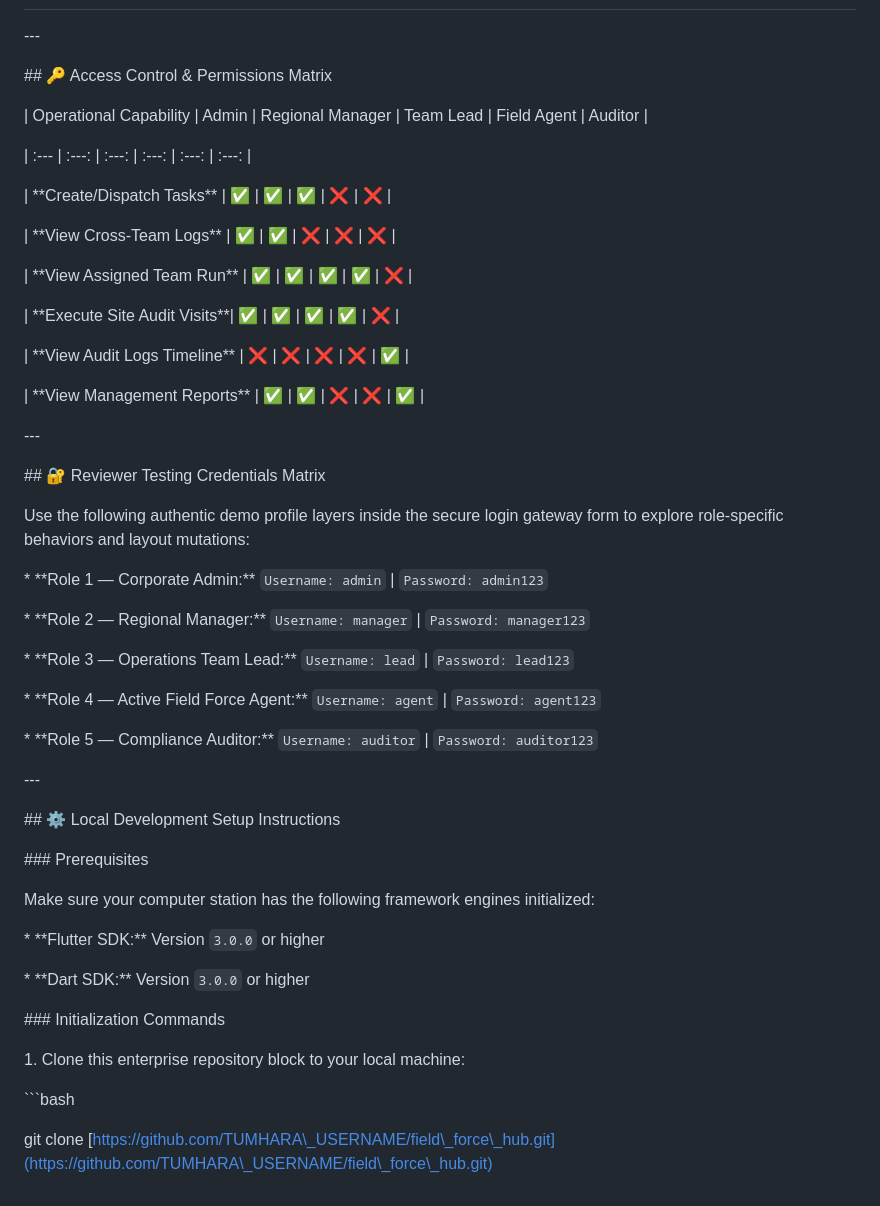
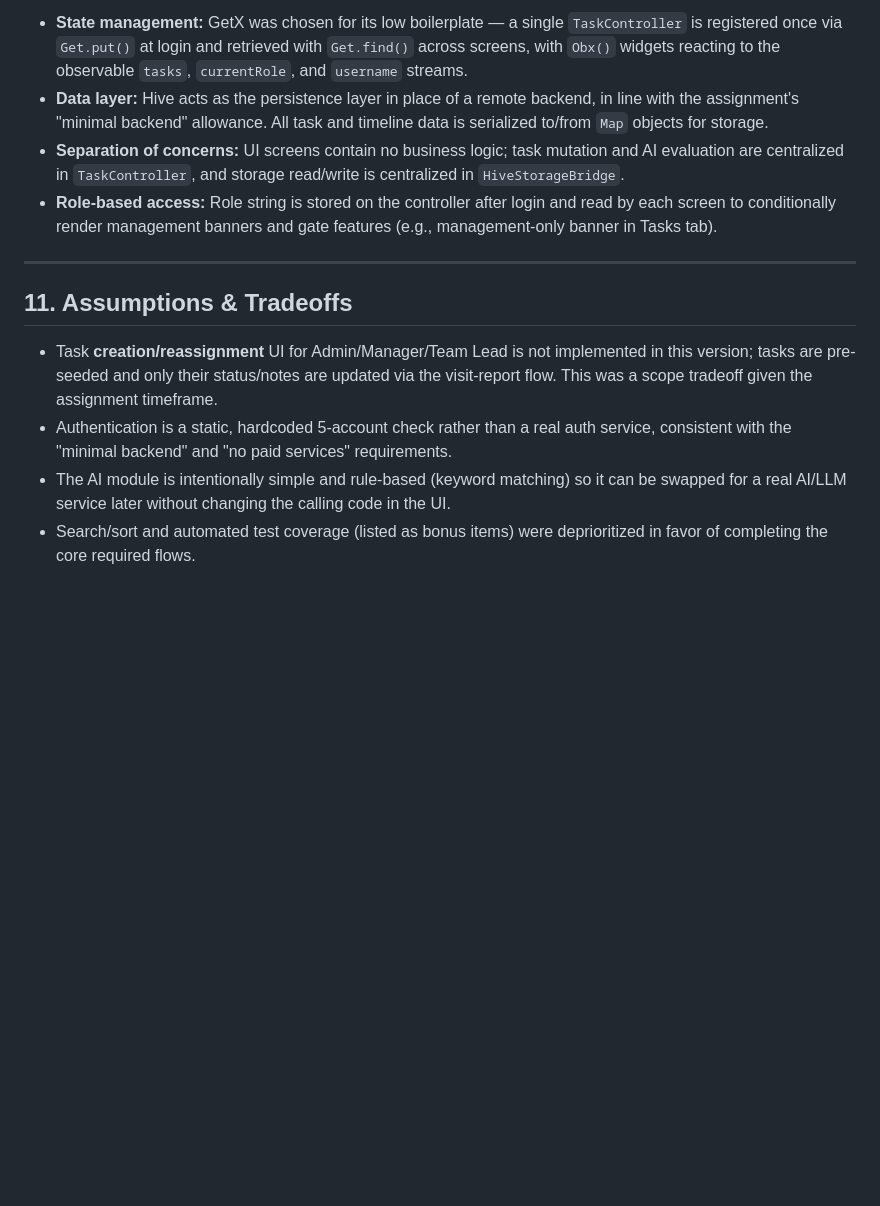
Before and after one commit to kunchikorveaditya97-create/field_force_hub, a Markdown page: README.md, the part around one of its changes. GitHub-like rendering; blank space fills up the shorter version.

````diff
--- a/README.md
+++ b/README.md
@@ -84,78 +137,14 @@
 
+- **State management:** GetX was chosen for its low boilerplate — a single `TaskController` is registered once via `Get.put()` at login and retrieved with `Get.find()` across screens, with `Obx()` widgets reacting to the observable `tasks`, `currentRole`, and `username` streams.
+- **Data layer:** Hive acts as the persistence layer in place of a remote backend, in line with the assignment's "minimal backend" allowance. All task and timeline data is serialized to/from `Map` objects for storage.
+- **Separation of concerns:** UI screens contain no business logic; task mutation and AI evaluation are centralized in `TaskController`, and storage read/write is centralized in `HiveStorageBridge`.
+- **Role-based access:** Role string is stored on the controller after login and read by each screen to conditionally render management banners and gate features (e.g., management-only banner in Tasks tab).
 
+---
 
-\---
+## 11. Assumptions & Tradeoffs
 
-
-
-\## 🔑 Access Control \& Permissions Matrix
-
-
-
-| Operational Capability | Admin | Regional Manager | Team Lead | Field Agent | Auditor |
-
-| :--- | :---: | :---: | :---: | :---: | :---: |
-
-| \*\*Create/Dispatch Tasks\*\* | ✅ | ✅ | ✅ | ❌ | ❌ |
-
-| \*\*View Cross-Team Logs\*\* | ✅ | ✅ | ❌ | ❌ | ❌ |
-
-| \*\*View Assigned Team Run\*\* | ✅ | ✅ | ✅ | ✅ | ❌ |
-
-| \*\*Execute Site Audit Visits\*\*| ✅ | ✅ | ✅ | ✅ | ❌ |
-
-| \*\*View Audit Logs Timeline\*\* | ❌ | ❌ | ❌ | ❌ | ✅ |
-
-| \*\*View Management Reports\*\* | ✅ | ✅ | ❌ | ❌ | ✅ |
-
-
-
-\---
-
-
-
-\## 🔐 Reviewer Testing Credentials Matrix
-
-
-
-Use the following authentic demo profile layers inside the secure login gateway form to explore role-specific behaviors and layout mutations:
-
-
-
-\* \*\*Role 1 — Corporate Admin:\*\* `Username: admin` | `Password: admin123`
-
-\* \*\*Role 2 — Regional Manager:\*\* `Username: manager` | `Password: manager123`
-
-\* \*\*Role 3 — Operations Team Lead:\*\* `Username: lead` | `Password: lead123`
-
-\* \*\*Role 4 — Active Field Force Agent:\*\* `Username: agent` | `Password: agent123`
-
-\* \*\*Role 5 — Compliance Auditor:\*\* `Username: auditor` | `Password: auditor123`
-
-
-
-\---
-
-
-
-\## ⚙️ Local Development Setup Instructions
-
-
-
-\### Prerequisites
-
-Make sure your computer station has the following framework engines initialized:
-
-\* \*\*Flutter SDK:\*\* Version `3.0.0` or higher
-
-\* \*\*Dart SDK:\*\* Version `3.0.0` or higher
-
-
-
-\### Initialization Commands
-
-1\. Clone this enterprise repository block to your local machine:
-
-&#x20;  ```bash
-
-&#x20;  git clone \[https://github.com/TUMHARA\_USERNAME/field\_force\_hub.git](https://github.com/TUMHARA\_USERNAME/field\_force\_hub.git)
+- Task **creation/reassignment** UI for Admin/Manager/Team Lead is not implemented in this version; tasks are pre-seeded and only their status/notes are updated via the visit-report flow. This was a scope tradeoff given the assignment timeframe.
+- Authentication is a static, hardcoded 5-account check rather than a real auth service, consistent with the "minimal backend" and "no paid services" requirements.
+- The AI module is intentionally simple and rule-based (keyword matching) so it can be swapped for a real AI/LLM service later without changing the calling code in the UI.
+- Search/sort and automated test coverage (listed as bonus items) were deprioritized in favor of completing the core required flows.
````
Also changed, not shown: other parts of README.md (+94 -41 lines).
